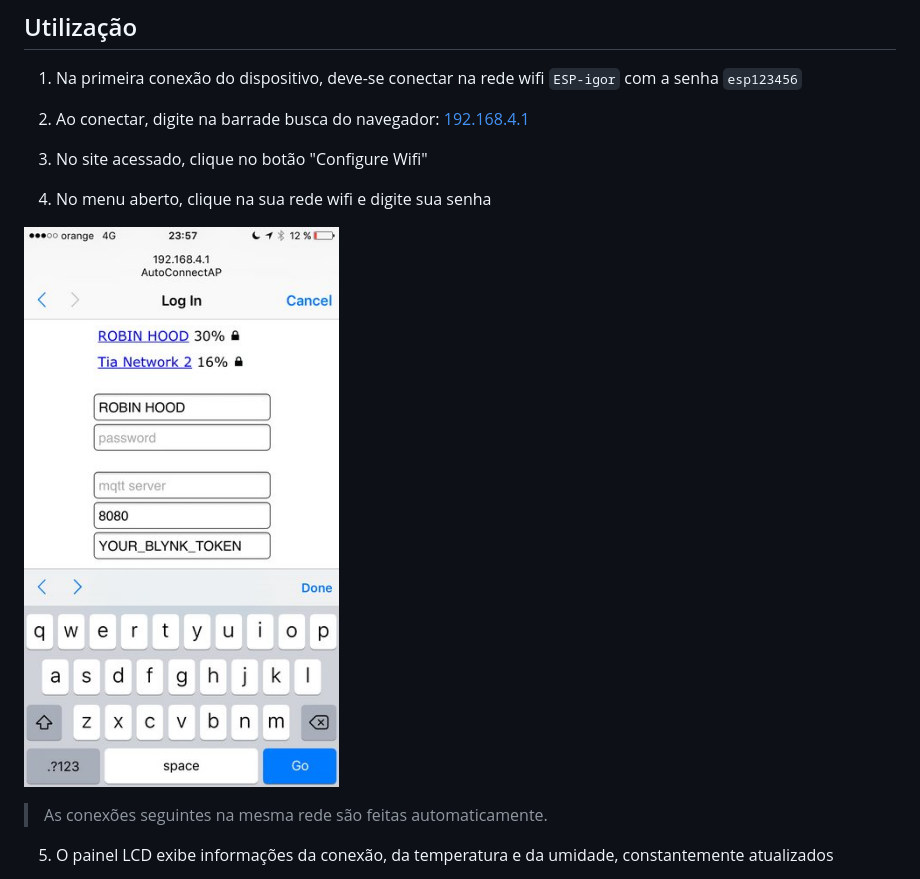
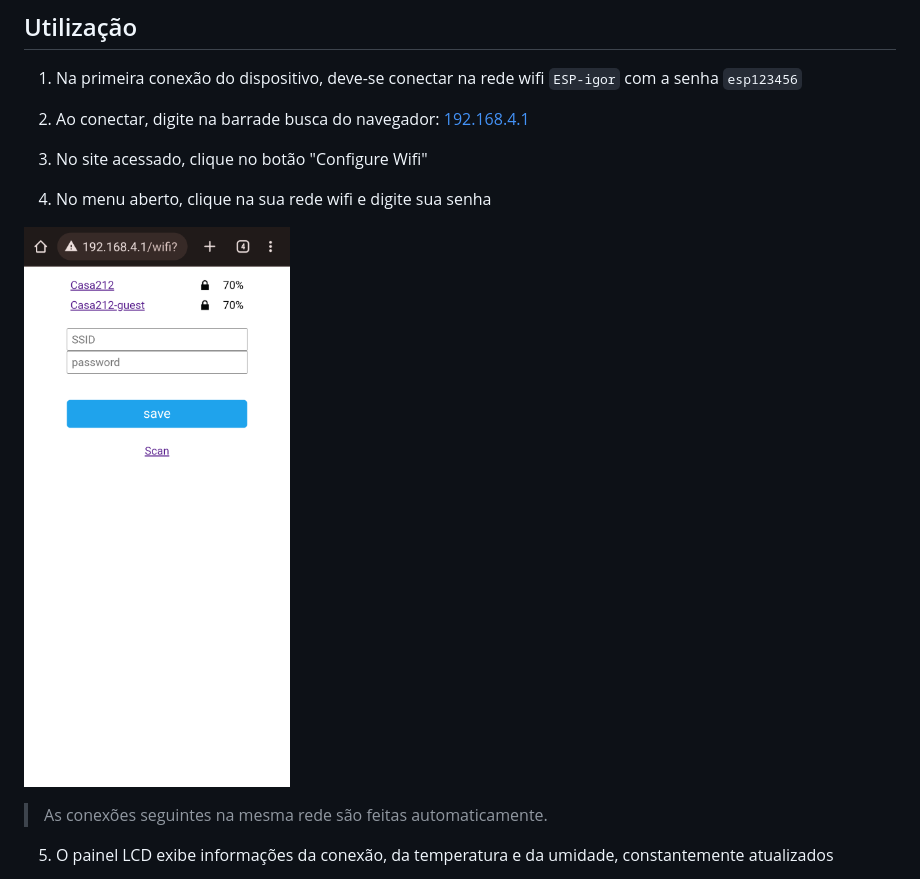
Before and after one commit to IgorAugst/Mochila, a Markdown page: README.md, the part around the change. Rendered like a GitHub page; pictures changed too: docs/wifi.png (added).

```diff
--- a/README.md
+++ b/README.md
@@ -167,7 +167,7 @@ A detecção de violação da mala é feito por meio de um cabo aterrado conecta
 
 4. No menu aberto, clique na sua rede wifi e digite sua senha
 
-![wifi](./docs/wifi.jpeg)
+![wifi](./docs/wifi.png)
 
 > As conexões seguintes na mesma rede são feitas automaticamente.
 
```
